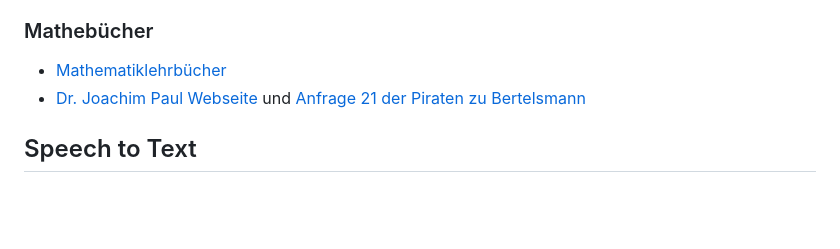
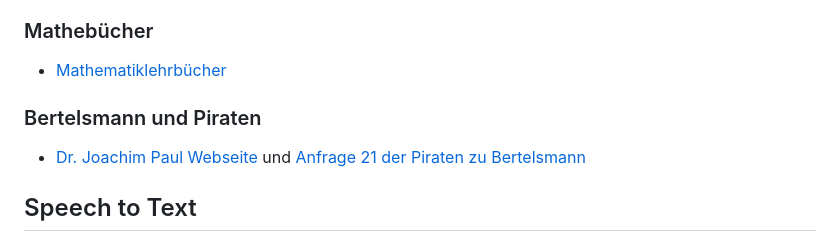
Before and after one commit to surfmuggle/surfmuggle.github.io, a Markdown page: notes/links.md, the part around the change. Rendered like a GitHub page; blank space fills up the shorter version.

```diff
--- a/notes/links.md
+++ b/notes/links.md
@@ -11,6 +11,8 @@ Prof. Dr. Krötz berichtet in [Dysfunktionale Grundschulen, hilflose Eltern, Aus
 
 ### Mathebücher
  - [Mathematiklehrbücher](https://mathematikalpha.de/mathematikschulbuecher)
+
+### Bertelsmann und Piraten
  - [Dr. Joachim Paul Webseite](http://www.vordenker.de/) und [Anfrage 21 der Piraten zu Bertelsmann](https://www.vordenker.de/blog/1658/)
 
 
```
